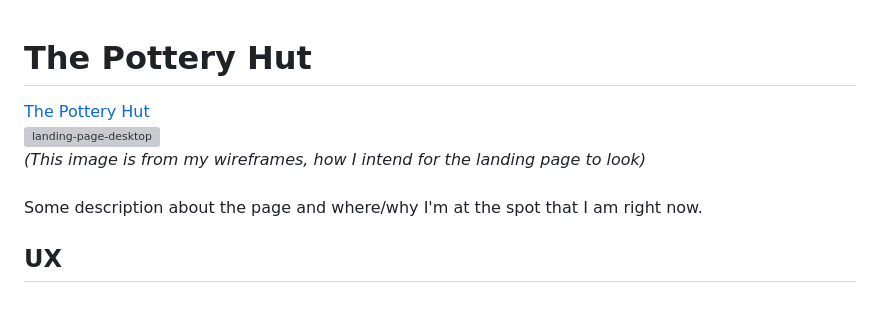
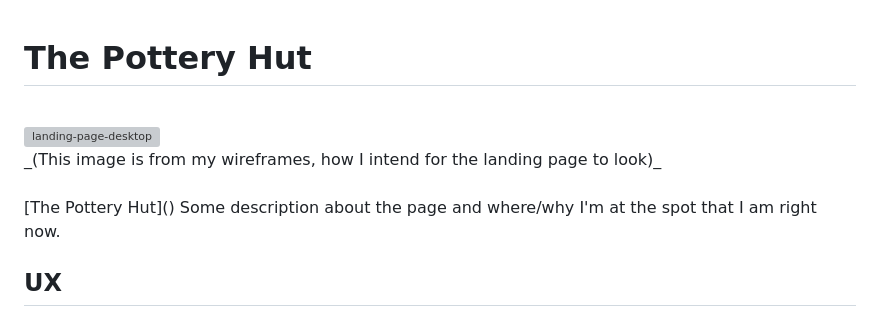
Before and after one commit to mristimaki/the-pottery-hut, a Markdown page: README.md, the part around the change. GitHub-like rendering; grey boxes are pictures that could not be loaded.

```diff
--- a/README.md
+++ b/README.md
@@ -1,13 +1,11 @@
 # The Pottery Hut
-
-[The Pottery Hut]()
 <br>
 <img width="627" alt="landing-page-desktop" src="https://github.com/mristimaki/the-pottery-hut/assets/121927123/dee10fbf-78a1-4537-ad08-678657c0ee85">
 <br>
 _(This image is from my wireframes, how I intend for the landing page to look)_
 <br>
 <br>
-Some description about the page and where/why I'm at the spot that I am right now.
+[The Pottery Hut]() Some description about the page and where/why I'm at the spot that I am right now.
 <br>
 
 ## UX
```
